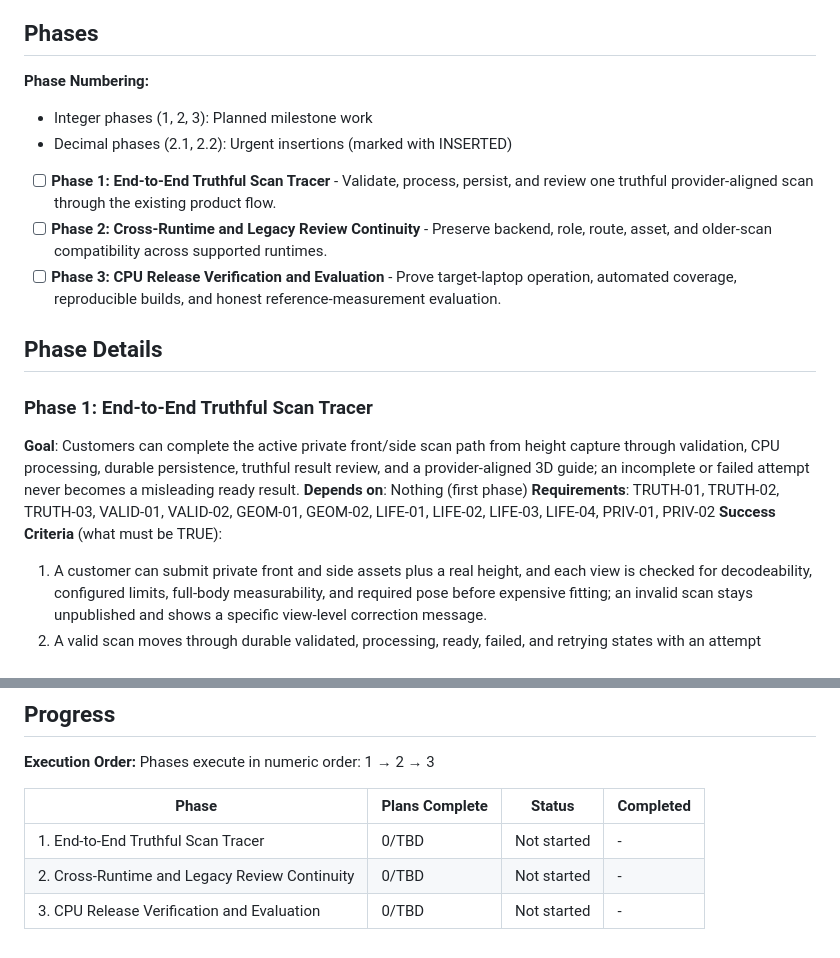
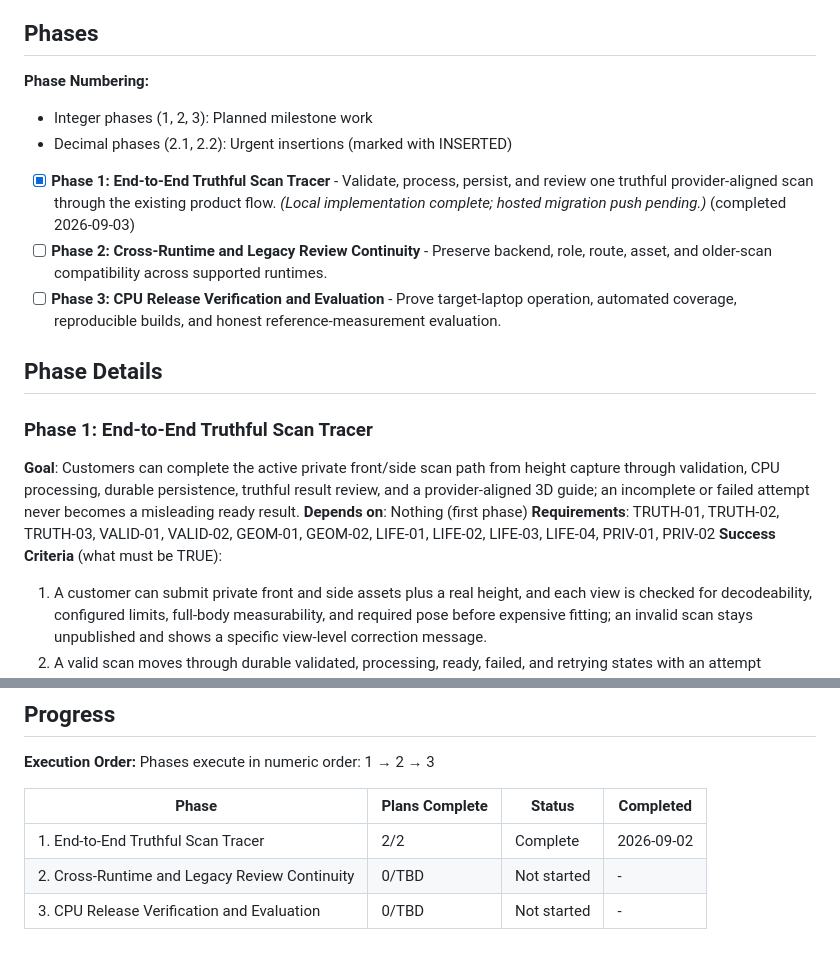
Before and after one commit to allanugranjr-dev/sukat-ai-app, a Markdown page: .planning/ROADMAP.md, 2 parts joined by grey strips. Rendered like a GitHub page.

```diff
--- a/.planning/ROADMAP.md
+++ b/.planning/ROADMAP.md
@@ -7,20 +7,23 @@ SukatAI will be migrated in place through three coarse, end-to-end phases. Phase
 ## Phases
 
 **Phase Numbering:**
+
 - Integer phases (1, 2, 3): Planned milestone work
 - Decimal phases (2.1, 2.2): Urgent insertions (marked with INSERTED)
 
-- [ ] **Phase 1: End-to-End Truthful Scan Tracer** - Validate, process, persist, and review one truthful provider-aligned scan through the existing product flow.
+- [x] **Phase 1: End-to-End Truthful Scan Tracer** - Validate, process, persist, and review one truthful provider-aligned scan through the existing product flow. *(Local implementation complete; hosted migration push pending.)* (completed 2026-09-03)
 - [ ] **Phase 2: Cross-Runtime and Legacy Review Continuity** - Preserve backend, role, route, asset, and older-scan compatibility across supported runtimes.
 - [ ] **Phase 3: CPU Release Verification and Evaluation** - Prove target-laptop operation, automated coverage, reproducible builds, and honest reference-measurement evaluation.
 
 ## Phase Details
 
 ### Phase 1: End-to-End Truthful Scan Tracer
+
 **Goal**: Customers can complete the active private front/side scan path from height capture through validation, CPU processing, durable persistence, truthful result review, and a provider-aligned 3D guide; an incomplete or failed attempt never becomes a misleading ready result.
 **Depends on**: Nothing (first phase)
 **Requirements**: TRUTH-01, TRUTH-02, TRUTH-03, VALID-01, VALID-02, GEOM-01, GEOM-02, LIFE-01, LIFE-02, LIFE-03, LIFE-04, PRIV-01, PRIV-02
 **Success Criteria** (what must be TRUE):
+
   1. A customer can submit private front and side assets plus a real height, and each view is checked for decodeability, configured limits, full-body measurability, and required pose before expensive fitting; an invalid scan stays unpublished and shows a specific view-level correction message.
   2. A valid scan moves through durable validated, processing, ready, failed, and retrying states with an attempt identifier and provider/version metadata; retrying is idempotent, and a failed replacement attempt leaves the last durable ready result available when one exists.
   3. Ready measurement rows show their unit, method, source/provider, processing version, and scan identifier; input/process quality and provider diagnostics are separate from independently measured accuracy, and absent calibrated confidence or reference ground truth is shown as explicitly unreported/not independently validated with no invented percentage.
@@ -87,6 +97,6 @@ Phases execute in numeric order: 1 → 2 → 3
 
 | Phase | Plans Complete | Status | Completed |
 |-------|----------------|--------|-----------|
-| 1. End-to-End Truthful Scan Tracer | 0/TBD | Not started | - |
+| 1. End-to-End Truthful Scan Tracer | 2/2 | Complete    | 2026-09-02 |
 | 2. Cross-Runtime and Legacy Review Continuity | 0/TBD | Not started | - |
 | 3. CPU Release Verification and Evaluation | 0/TBD | Not started | - |
```
Also changed, not shown: other parts of .planning/ROADMAP.md (+21 -14 lines), .planning/REQUIREMENTS.md (+13 -13 lines), .planning/STATE.md (+18 -16 lines).
